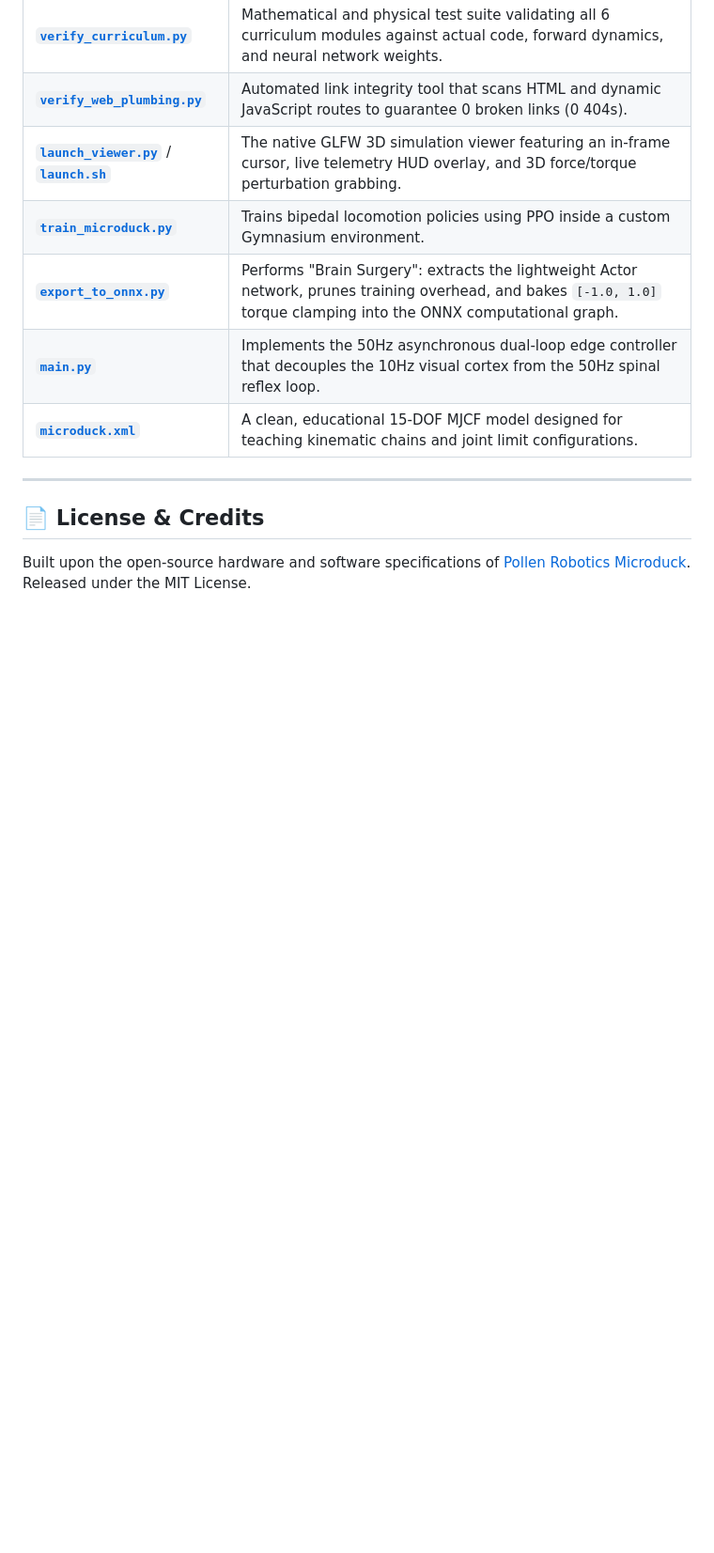
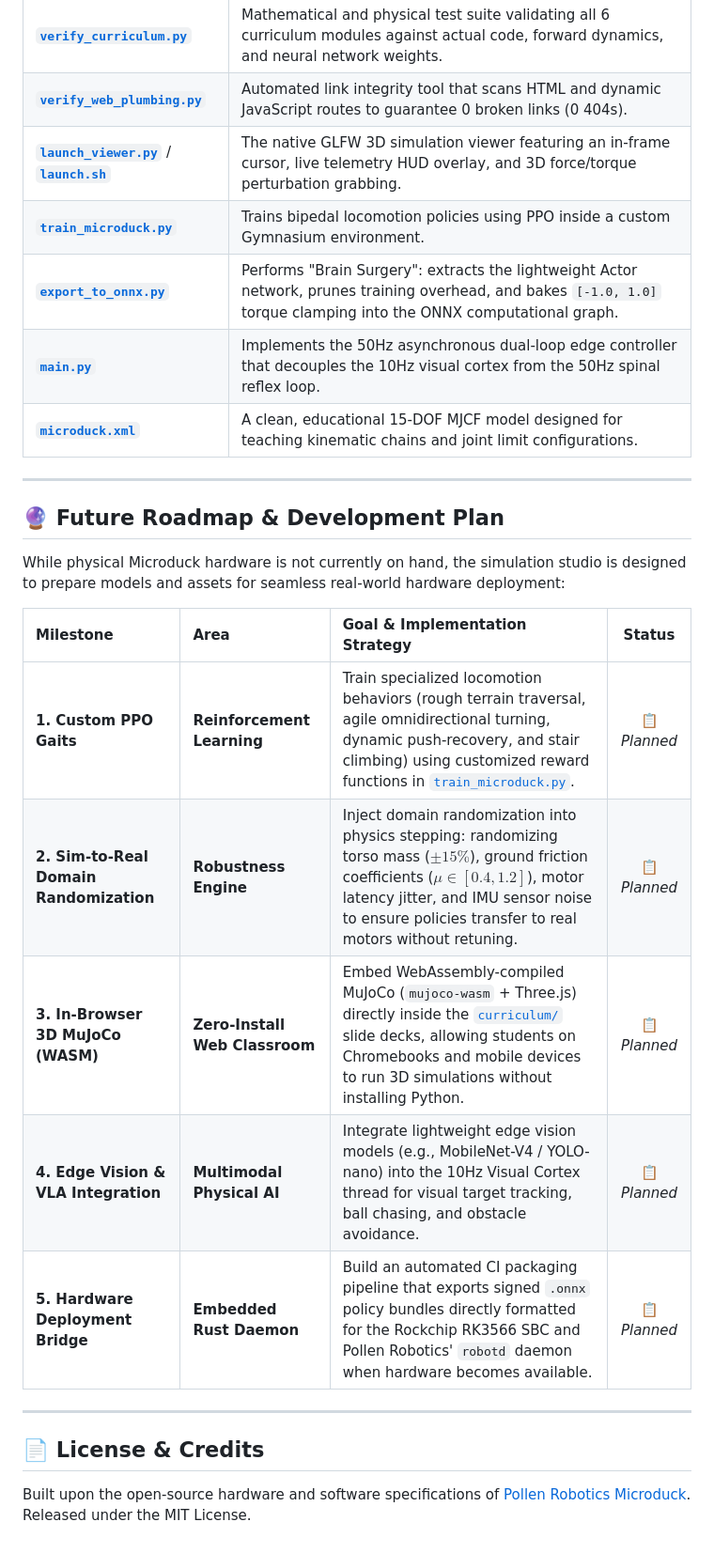
Before and after one commit to lgtkgtv/microduck_sim, a Markdown page: README.md, the part around the change. Shown at 94% size. Drawn GitHub-style; blank space fills up the shorter version.

Commit message:
docs: add future roadmap and development plan to README.md

```diff
--- a/README.md
+++ b/README.md
@@ -196,6 +196,19 @@ microduck_sim/
 | **[`export_to_onnx.py`](export_to_onnx.py)** | Performs "Brain Surgery": extracts the lightweight Actor network, prunes training overhead, and bakes `[-1.0, 1.0]` torque clamping into the ONNX computational graph. |
 | **[`main.py`](main.py)** | Implements the 50Hz asynchronous dual-loop edge controller that decouples the 10Hz visual cortex from the 50Hz spinal reflex loop. |
 | **[`microduck.xml`](microduck.xml)** | A clean, educational 15-DOF MJCF model designed for teaching kinematic chains and joint limit configurations. |
+---
+
+## 🔮 Future Roadmap & Development Plan
+
+While physical Microduck hardware is not currently on hand, the simulation studio is designed to prepare models and assets for seamless real-world hardware deployment:
+
+| Milestone | Area | Goal & Implementation Strategy | Status |
+| :--- | :--- | :--- | :---: |
+| **1. Custom PPO Gaits** | **Reinforcement Learning** | Train specialized locomotion behaviors (rough terrain traversal, agile omnidirectional turning, dynamic push-recovery, and stair climbing) using customized reward functions in [`train_microduck.py`](train_microduck.py). | 📋 *Planned* |
+| **2. Sim-to-Real Domain Randomization** | **Robustness Engine** | Inject domain randomization into physics stepping: randomizing torso mass ($\pm 15\%$), ground friction coefficients ($\mu \in [0.4, 1.2]$), motor latency jitter, and IMU sensor noise to ensure policies transfer to real motors without retuning. | 📋 *Planned* |
+| **3. In-Browser 3D MuJoCo (WASM)** | **Zero-Install Web Classroom** | Embed WebAssembly-compiled MuJoCo (`mujoco-wasm` + Three.js) directly inside the [`curriculum/`](curriculum/) slide decks, allowing students on Chromebooks and mobile devices to run 3D simulations without installing Python. | 📋 *Planned* |
+| **4. Edge Vision & VLA Integration** | **Multimodal Physical AI** | Integrate lightweight edge vision models (e.g., MobileNet-V4 / YOLO-nano) into the 10Hz Visual Cortex thread for visual target tracking, ball chasing, and obstacle avoidance. | 📋 *Planned* |
+| **5. Hardware Deployment Bridge** | **Embedded Rust Daemon** | Build an automated CI packaging pipeline that exports signed `.onnx` policy bundles directly formatted for the Rockchip RK3566 SBC and Pollen Robotics' `robotd` daemon when hardware becomes available. | 📋 *Planned* |
 
 ---
 
```
